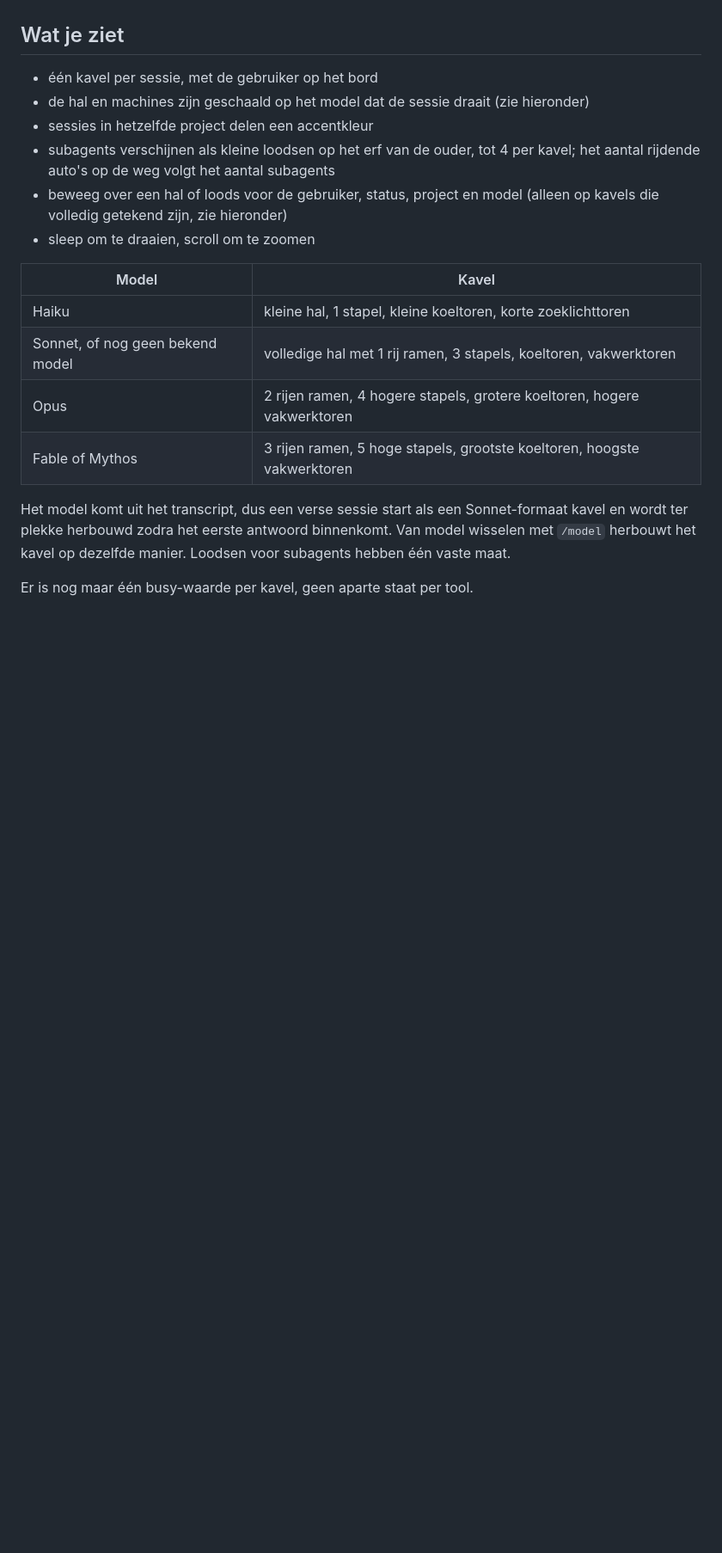
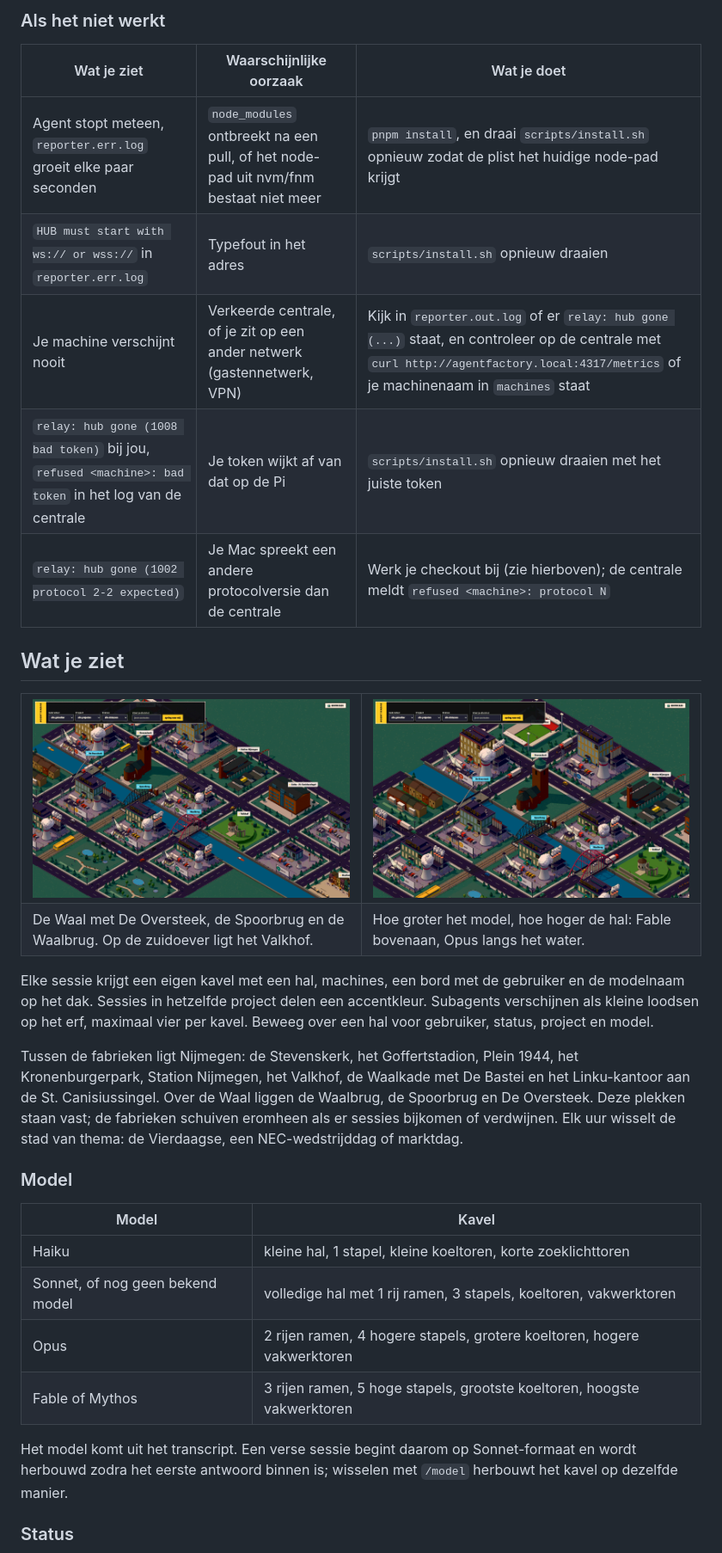
Before and after one commit to WahidN/agent-factory, a Markdown page: README.md, the part around the change printed below. Shown: that part at 86% size. Rendered like a GitHub page; pictures changed too: docs/city-models.png (added), docs/city-waal.png (added); blank space fills up the shorter version.

```diff
--- a/README.md
+++ b/README.md
@@ -28,12 +82,31 @@ pnpm start
+### Als het niet werkt
+
+| Wat je ziet | Waarschijnlijke oorzaak | Wat je doet |
+| --- | --- | --- |
+| Agent stopt meteen, `reporter.err.log` groeit elke paar seconden | `node_modules` ontbreekt na een pull, of het node-pad uit nvm/fnm bestaat niet meer | `pnpm install`, en draai `scripts/install.sh` opnieuw zodat de plist het huidige node-pad krijgt |
+| `HUB must start with ws:// or wss://` in `reporter.err.log` | Typefout in het adres | `scripts/install.sh` opnieuw draaien |
+| Je machine verschijnt nooit | Verkeerde centrale, of je zit op een ander netwerk (gastennetwerk, VPN) | Kijk in `reporter.out.log` of er `relay: hub gone (...)` staat, en controleer op de centrale met `curl http://agentfactory.local:4317/metrics` of je machinenaam in `machines` staat |
+| `relay: hub gone (1008 bad token)` bij jou, `refused <machine>: bad token` in het log van de centrale | Je token wijkt af van dat op de Pi | `scripts/install.sh` opnieuw draaien met het juiste token |
+| `relay: hub gone (1002 protocol 2-2 expected)` | Je Mac spreekt een andere protocolversie dan de centrale | Werk je checkout bij (zie hierboven); de centrale meldt `refused <machine>: protocol N` |
 
 ## Wat je ziet
 
-- één kavel per sessie, met de gebruiker op het bord
-- de hal en machines zijn geschaald op het model dat de sessie draait (zie hieronder)
-- sessies in hetzelfde project delen een accentkleur
-- subagents verschijnen als kleine loodsen op het erf van de ouder, tot 4 per kavel; het aantal rijdende auto's op de weg volgt het aantal subagents
-- beweeg over een hal of loods voor de gebruiker, status, project en model (alleen op kavels die volledig getekend zijn, zie hieronder)
-- sleep om te draaien, scroll om te zoomen
+<table>
+  <tr>
+    <td width="50%"><img src="docs/city-waal.png" alt="De Waal met De Oversteek, de Spoorbrug en de rode Waalbrug, het Valkhof op de zuidoever en het Linku-kantoor erachter"></td>
+    <td width="50%"><img src="docs/city-models.png" alt="Twee Fable-hallen van drie verdiepingen bij het Goffertstadion, Opus-hallen van twee verdiepingen langs de Waal"></td>
+  </tr>
+  <tr>
+    <td>De Waal met De Oversteek, de Spoorbrug en de Waalbrug. Op de zuidoever ligt het Valkhof.</td>
+    <td>Hoe groter het model, hoe hoger de hal: Fable bovenaan, Opus langs het water.</td>
+  </tr>
+</table>
+
+Elke sessie krijgt een eigen kavel met een hal, machines, een bord met de gebruiker en de modelnaam op het dak. Sessies in hetzelfde project delen een accentkleur. Subagents verschijnen als kleine loodsen op het erf, maximaal vier per kavel. Beweeg over een hal voor gebruiker, status, project en model.
+
+Tussen de fabrieken ligt Nijmegen: de Stevenskerk, het Goffertstadion, Plein 1944, het Kronenburgerpark, Station Nijmegen, het Valkhof, de Waalkade met De Bastei en het Linku-kantoor aan de St. Canisiussingel. Over de Waal liggen de Waalbrug, de Spoorbrug en De Oversteek. Deze plekken staan vast; de fabrieken schuiven eromheen als er sessies bijkomen of verdwijnen. Elk uur wisselt de stad van thema: de Vierdaagse, een NEC-wedstrijddag of marktdag.
+
+### Model
 
 | Model | Kavel |
 | --- | --- |
@@ -42,7 +115,7 @@ pnpm start
 | Opus | 2 rijen ramen, 4 hogere stapels, grotere koeltoren, hogere vakwerktoren |
 | Fable of Mythos | 3 rijen ramen, 5 hoge stapels, grootste koeltoren, hoogste vakwerktoren |
 
-Het model komt uit het transcript, dus een verse sessie start als een Sonnet-formaat kavel en wordt ter plekke herbouwd zodra het eerste antwoord binnenkomt. Van model wisselen met `/model` herbouwt het kavel op dezelfde manier. Loodsen voor subagents hebben één vaste maat.
+Het model komt uit het transcript. Een verse sessie begint daarom op Sonnet-formaat en wordt herbouwd zodra het eerste antwoord binnen is; wisselen met `/model` herbouwt het kavel op dezelfde manier.
 
-Er is nog maar één busy-waarde per kavel, geen aparte staat per tool.
+### Status
 
```
Also changed, not shown: other parts of README.md (+113 -64 lines), docs/opschaalplan.md (+2 -0 lines), docs/city-busy-idle.png (added), docs/city-overview.png (added).
